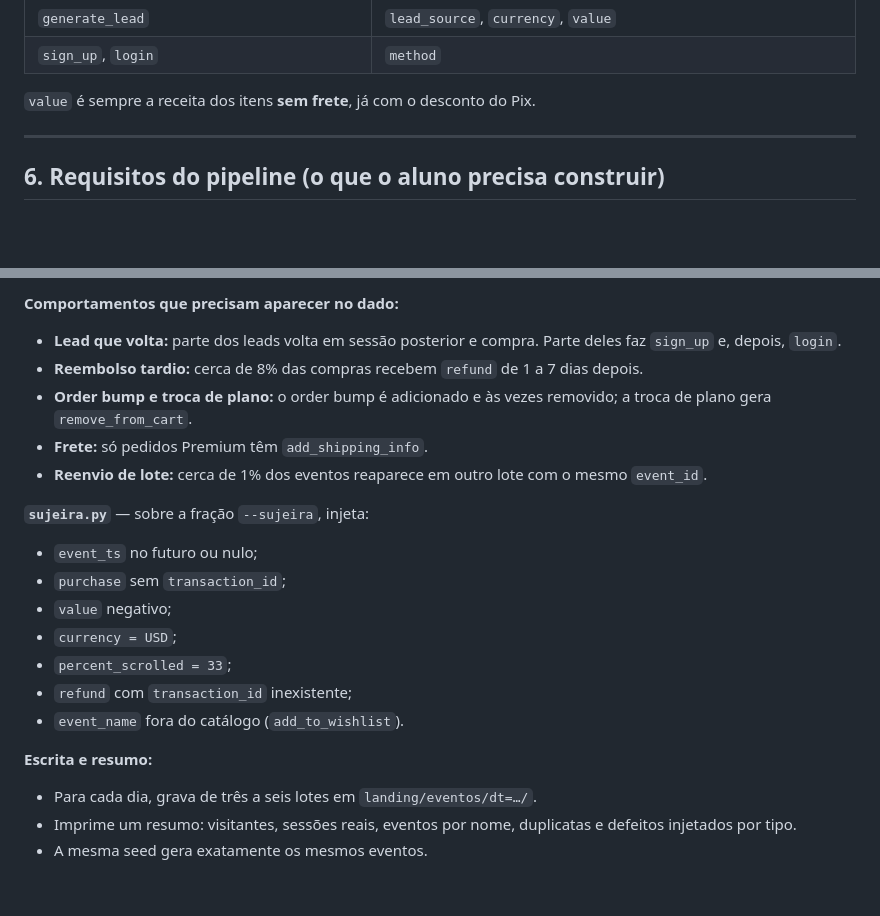
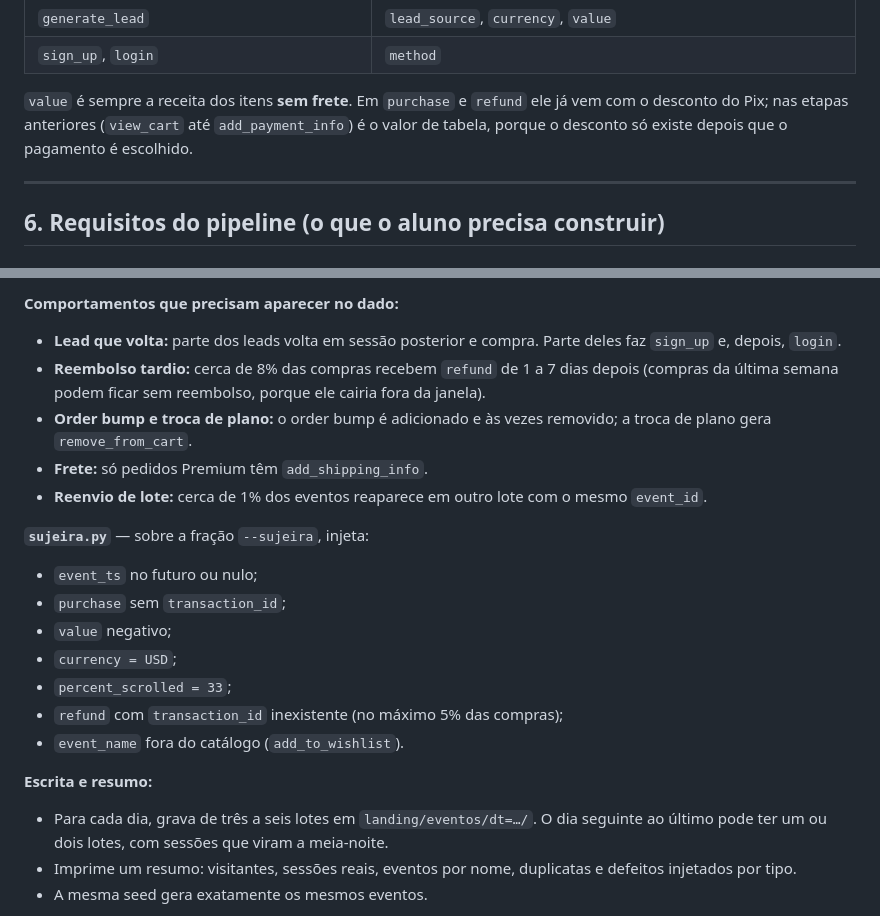
Before and after one commit to sertaoseracloud/projeto-final-tracking, a Markdown page: docs/specs/2026-10-10-projeto-final-datalake-tracking-design.md, 2 parts joined by grey strips. GitHub-like rendering; blank space fills up the shorter version.

Commit message:
Spec: criterios do Plano 1 entregues e ajustes do gerador medidos
Co-Authored-By: Claude Opus 5.5 <noreply@anthropic.com>

```diff
--- a/docs/specs/2026-10-10-projeto-final-datalake-tracking-design.md
+++ b/docs/specs/2026-10-10-projeto-final-datalake-tracking-design.md
@@ -206,7 +206,7 @@ Um evento por linha de JSON. É o mesmo formato que `site/index.html` produz e q
 | `generate_lead` | `lead_source`, `currency`, `value` |
 | `sign_up`, `login` | `method` |
 
-`value` é sempre a receita dos itens **sem frete**, já com o desconto do Pix.
+`value` é sempre a receita dos itens **sem frete**. Em `purchase` e `refund` ele já vem com o desconto do Pix; nas etapas anteriores (`view_cart` até `add_payment_info`) é o valor de tabela, porque o desconto só existe depois que o pagamento é escolhido.
 
 ---
 
@@ -346,7 +346,7 @@ O formato (individual ou em dupla) e o prazo ficam a critério do professor.
 
 **Comportamentos que precisam aparecer no dado:**
 - **Lead que volta:** parte dos leads volta em sessão posterior e compra. Parte deles faz `sign_up` e, depois, `login`.
-- **Reembolso tardio:** cerca de 8% das compras recebem `refund` de 1 a 7 dias depois.
+- **Reembolso tardio:** cerca de 8% das compras recebem `refund` de 1 a 7 dias depois (compras da última semana podem ficar sem reembolso, porque ele cairia fora da janela).
 - **Order bump e troca de plano:** o order bump é adicionado e às vezes removido; a troca de plano gera `remove_from_cart`.
 - **Frete:** só pedidos Premium têm `add_shipping_info`.
 - **Reenvio de lote:** cerca de 1% dos eventos reaparece em outro lote com o mesmo `event_id`.
@@ -357,11 +357,11 @@ O formato (individual ou em dupla) e o prazo ficam a critério do professor.
 - `value` negativo;
 - `currency = USD`;
 - `percent_scrolled = 33`;
-- `refund` com `transaction_id` inexistente;
+- `refund` com `transaction_id` inexistente (no máximo 5% das compras);
 - `event_name` fora do catálogo (`add_to_wishlist`).
 
 **Escrita e resumo:**
-- Para cada dia, grava de três a seis lotes em `landing/eventos/dt=…/`.
+- Para cada dia, grava de três a seis lotes em `landing/eventos/dt=…/`. O dia seguinte ao último pode ter um ou dois lotes, com sessões que viram a meia-noite.
 - Imprime um resumo: visitantes, sessões reais, eventos por nome, duplicatas e defeitos injetados por tipo.
 - A mesma seed gera exatamente os mesmos eventos.
 
```
Also changed, not shown: other parts of docs/specs/2026-10-10-projeto-final-datalake-tracking-design.md (+2 -2 lines).
